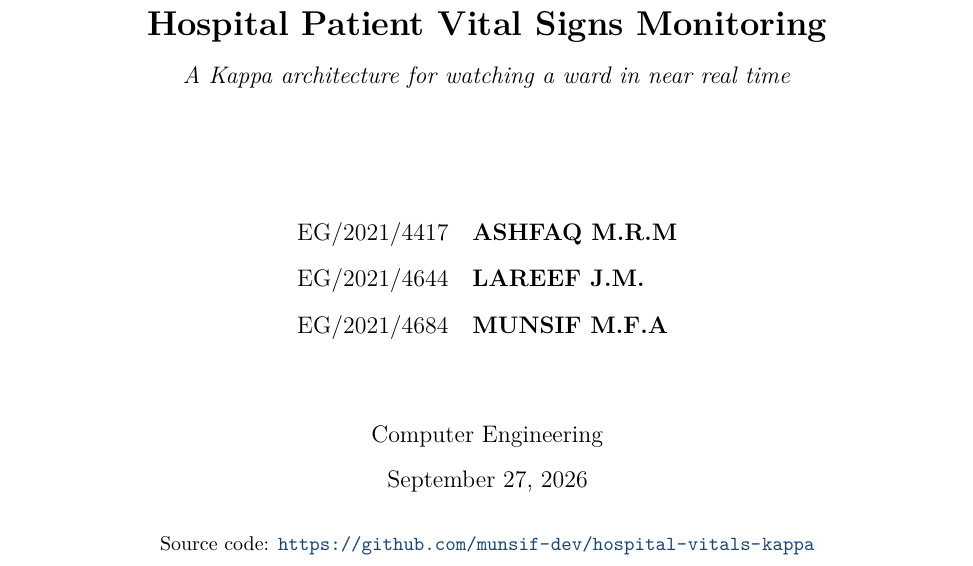
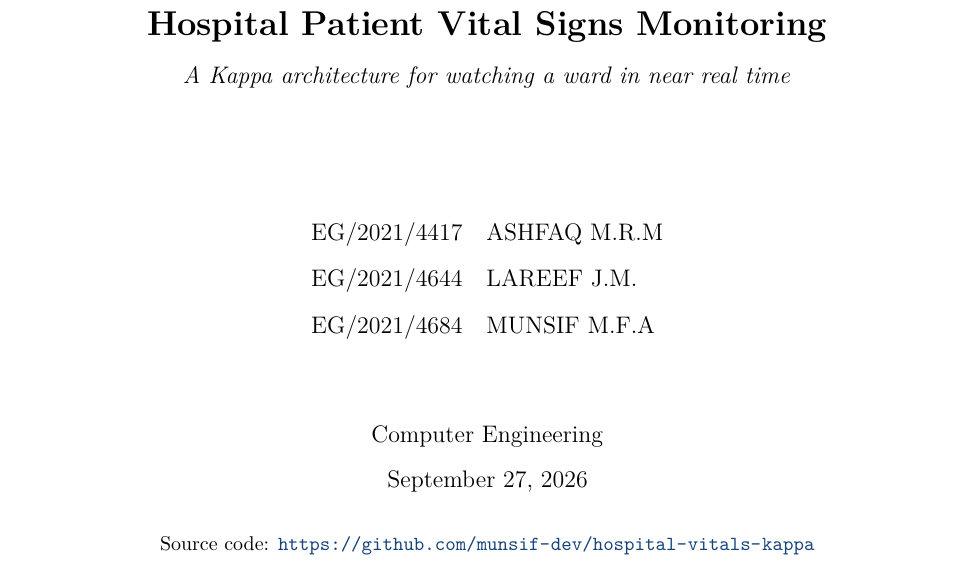
Before and after one commit to Ashfaq-Riyaldeen/hospital-vitals-kappa, a LaTeX document (docs/report/main.tex): part of page 1 of 26, cut so that both start at the same text. Compiled offline with pdfLaTeX.

Commit message:
docs(report): cover names in plain type, same size as the department line

```diff
--- a/docs/report/main.tex
+++ b/docs/report/main.tex
@@ -62,9 +62,9 @@
     {\large\itshape A Kappa architecture for watching a ward in near real time}\\[2.2cm]
 
     \begin{tabular}{ll}
-      \large EG/2021/4417 & \large \textbf{ASHFAQ M.R.M} \\[0.2cm]
-      \large EG/2021/4644 & \large \textbf{LAREEF J.M.} \\[0.2cm]
-      \large EG/2021/4684 & \large \textbf{MUNSIF M.F.A} \\
+      \large EG/2021/4417 & \large ASHFAQ M.R.M \\[0.2cm]
+      \large EG/2021/4644 & \large LAREEF J.M. \\[0.2cm]
+      \large EG/2021/4684 & \large MUNSIF M.F.A \\
     \end{tabular}\\[1.4cm]
 
     {\large Computer Engineering}\\[0.3cm]
```
Also changed, not shown: 1 other file.
